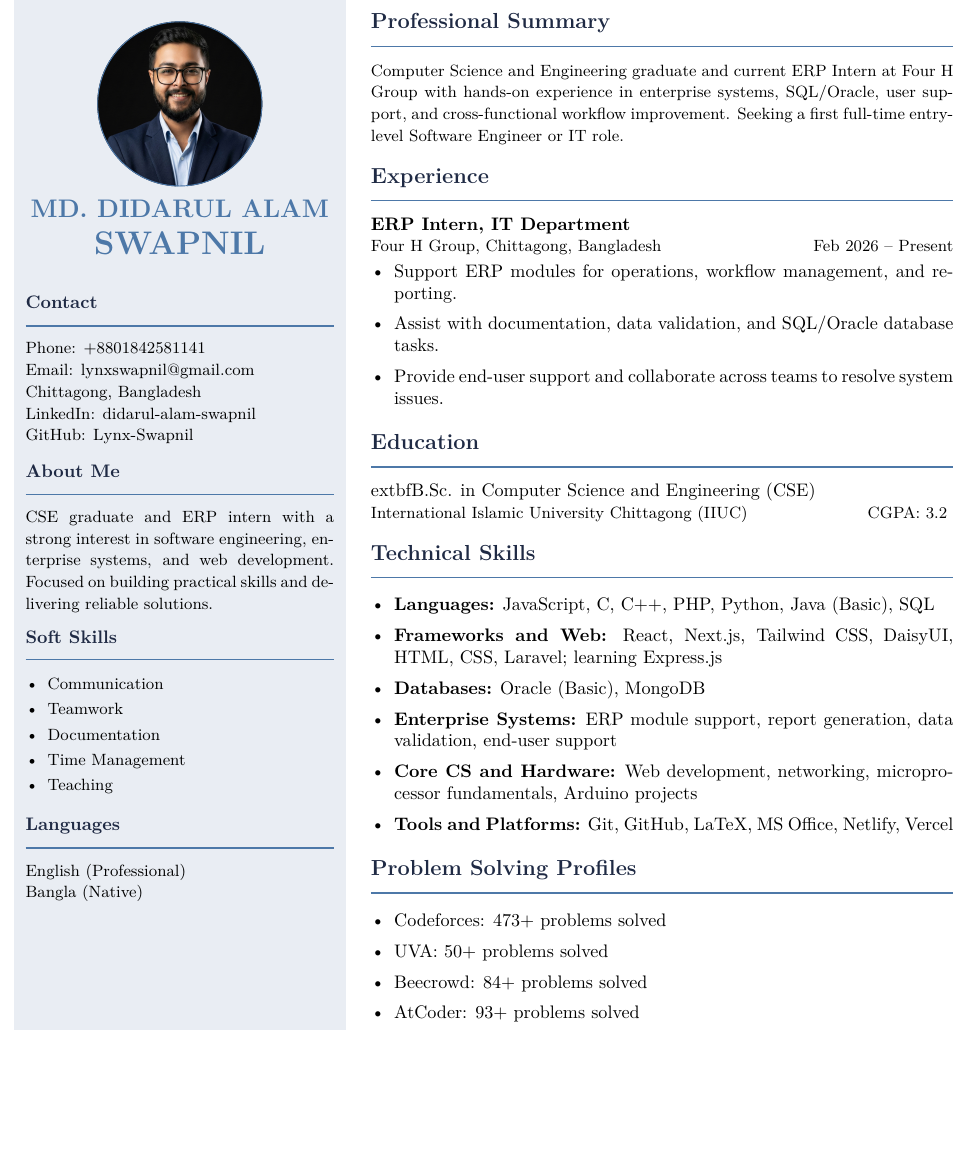
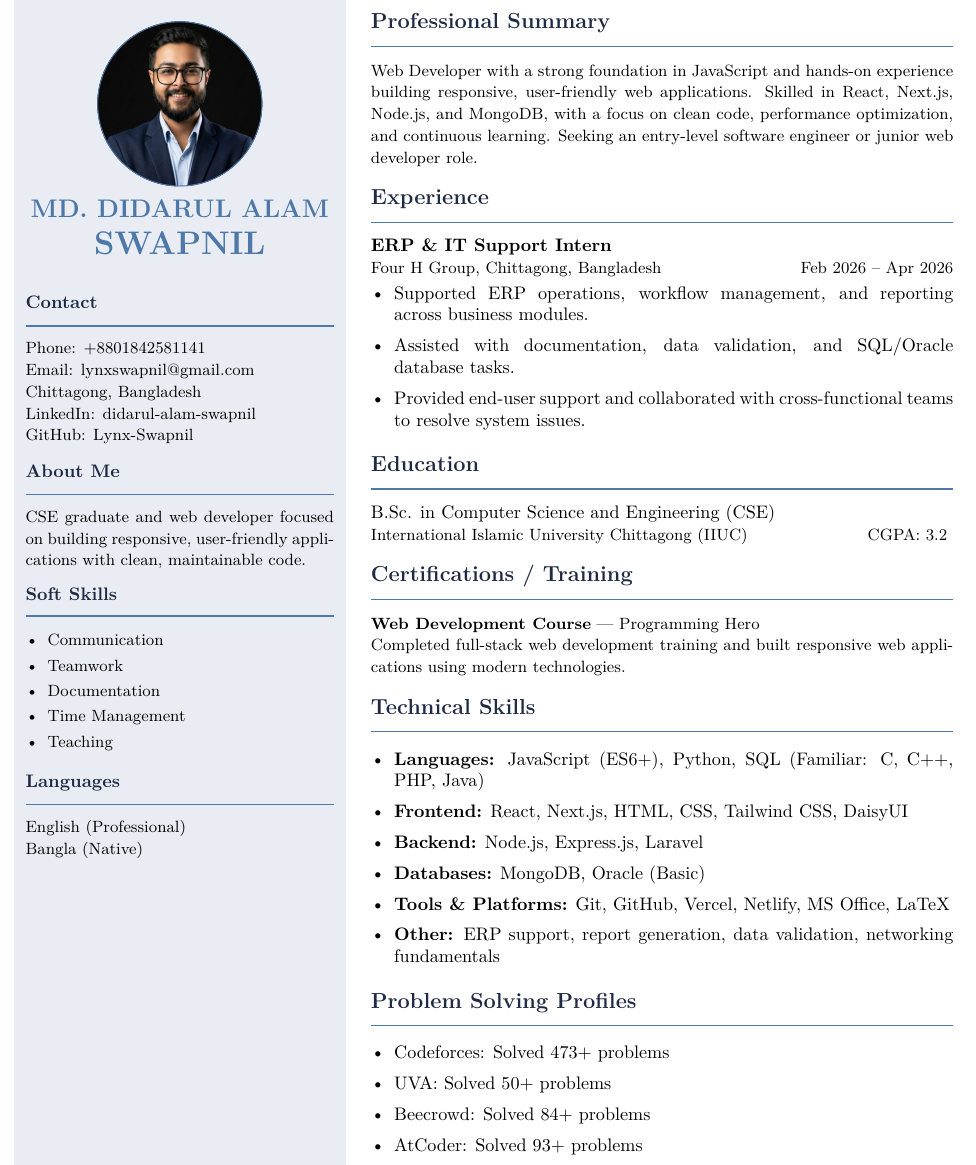
Before and after one commit to Lynx-Swapnil/Didarul_Alam_Swapnil_CV, a LaTeX CV (Swapnil_CV.tex): part of the page, cut so that both start at the same text, the shorter picture padded with empty space. Compiled offline with pdfLaTeX.

Commit message:
upgraded certification

```diff
--- a/Swapnil_CV.tex
+++ b/Swapnil_CV.tex
@@ -66,7 +66,7 @@ GitHub: \href{https://github.com/Lynx-Swapnil}{Lynx-Swapnil}
 
 \leftsection{About Me}
 {\small
-CSE graduate and ERP intern with a strong interest in software engineering, enterprise systems, and web development. Focused on building practical skills and delivering reliable solutions.
+CSE graduate and web developer focused on building responsive, user-friendly applications with clean, maintainable code.
 }
 
 \leftsection{Soft Skills}
@@ -92,42 +92,49 @@ CSE graduate and ERP intern with a strong interest in software engineering, ente
 
 \rightsection{Professional Summary}
 {\small
-Computer Science and Engineering graduate and current ERP Intern at Four H Group with hands-on experience in enterprise systems, SQL/Oracle, user support, and cross-functional workflow improvement. Seeking a first full-time entry-level Software Engineer or IT role.
+Web Developer with a strong foundation in JavaScript and hands-on experience building responsive, user-friendly web applications. Skilled in React, Next.js, Node.js, and MongoDB, with a focus on clean code, performance optimization, and continuous learning. Seeking an entry-level software engineer or junior web developer role.
 }
 \vspace{5pt}
 
 \rightsection{Experience}
-\textbf{ERP Intern, IT Department}\\
-{\small Four H Group, Chittagong, Bangladesh \hfill Feb 2026 -- Present}
+\textbf{ERP \& IT Support Intern}\\
+{\small Four H Group, Chittagong, Bangladesh \hfill Feb 2026 -- Apr 2026}
 \begin{itemize}
-    \item Support ERP modules for operations, workflow management, and reporting.
-    \item Assist with documentation, data validation, and SQL/Oracle database tasks.
-    \item Provide end-user support and collaborate across teams to resolve system issues.
+    \item Supported ERP operations, workflow management, and reporting across business modules.
+    \item Assisted with documentation, data validation, and SQL/Oracle database tasks.
+    \item Provided end-user support and collaborated with cross-functional teams to resolve system issues.
 \end{itemize}
 \vspace{5pt}
 
 \rightsection{Education}
-	extbf{B.Sc. in Computer Science and Engineering (CSE)}\\
+	{B.Sc. in Computer Science and Engineering (CSE)}\\
 {\small International Islamic University Chittagong (IIUC) \hfill CGPA: 3.2}
+\vspace{5pt}
+
+\rightsection{Certifications / Training}
+{\small
+\textbf{Web Development Course} --- Programming Hero\\
+Completed full-stack web development training and built responsive web applications using modern technologies.
+}
 \vspace{5pt}
 
 \rightsection{Technical Skills}
 \begin{itemize}
-    \item \textbf{Languages:} JavaScript, C, C++, PHP, Python, Java (Basic), SQL
-    \item \textbf{Frameworks and Web:} React, Next.js, Tailwind CSS, DaisyUI, HTML, CSS, Laravel; learning Express.js
-    \item \textbf{Databases:} Oracle (Basic), MongoDB
-    \item \textbf{Enterprise Systems:} ERP module support, report generation, data validation, end-user support
-    \item \textbf{Core CS and Hardware:} Web development, networking, microprocessor fundamentals, Arduino projects
-    \item \textbf{Tools and Platforms:} Git, GitHub, LaTeX, MS Office, Netlify, Vercel
+    \item \textbf{Languages:} JavaScript (ES6+), Python, SQL (Familiar: C, C++, PHP, Java)
+    \item \textbf{Frontend:} React, Next.js, HTML, CSS, Tailwind CSS, DaisyUI
+    \item \textbf{Backend:} Node.js, Express.js, Laravel
+    \item \textbf{Databases:} MongoDB, Oracle (Basic)
+    \item \textbf{Tools \& Platforms:} Git, GitHub, Vercel, Netlify, MS Office, LaTeX
+    \item \textbf{Other:} ERP support, report generation, data validation, networking fundamentals
 \end{itemize}
 \vspace{5pt}
 
 \rightsection{Problem Solving Profiles}
 \begin{itemize}
-    \item Codeforces: 473+ problems solved
-    \item UVA: 50+ problems solved
-    \item Beecrowd: 84+ problems solved
-    \item AtCoder: 93+ problems solved
+    \item Codeforces: Solved 473+ problems
+    \item UVA: Solved 50+ problems
+    \item Beecrowd: Solved 84+ problems
+    \item AtCoder: Solved 93+ problems
 \end{itemize}
 
 \end{minipage}
```
Also changed, not shown: Swapnil_CV.pdf, 2 other files.
